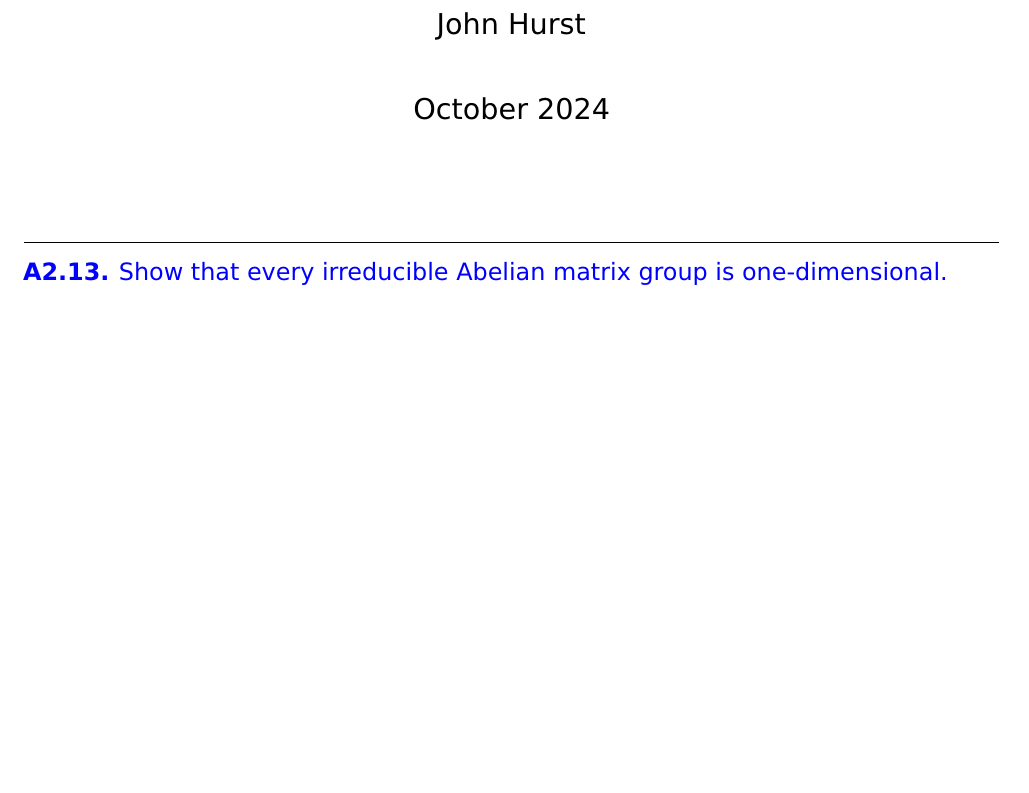
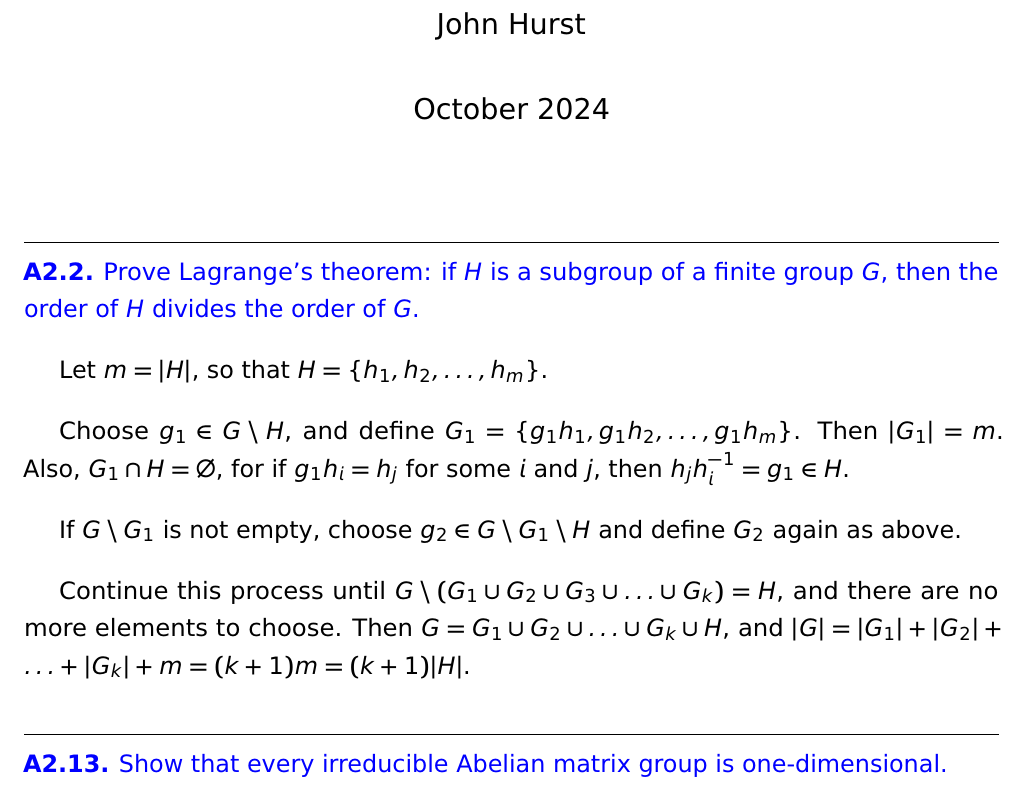
Before and after one commit to johnbhurst/phys460, a LaTeX problem sheet (Homework4.tex): part of page 1 of 2, cut so that both start at the same text, the shorter picture padded with empty space. Compiled offline with pdfLaTeX.

Commit message:
feat: Added question A2.2 and answer.

```diff
--- a/Homework4.tex
+++ b/Homework4.tex
@@ -7,6 +7,20 @@
 
 \begin{document}
 \maketitle
+
+%%%%%%%%%%%%%%%%%%%%%%%%%%%%%%%%%%%%%%%%%%%%%%%%%%%%%%%%%%%%%%%%%%%%%%%%%%%%%%%%%%%%%%%%%%%%%%%%%%%%
+\question{A2.2}{Prove Lagrange's theorem: if $H$ is a subgroup of a finite group $G$, then the order of $H$ divides the order of $G$.
+}
+
+Let $m=|H|$, so that $H = \{h_1, h_2, \ldots, h_m\}$.
+
+Choose $g_1 \in G \setminus H$, and define $G_1 = \{g_1h_1, g_1h_2, \ldots, g_1h_m\}$.
+Then $|G_1| = m$. Also, $G_1 \cap H = \emptyset$, for if $g_1h_i = h_j$ for some $i$ and $j$, then $h_jh_i^{-1}= g_1 \in H$.
+
+If $G\setminus G_1$ is not empty, choose $g_2 \in G\setminus G_1 \setminus H$ and define $G_2$ again as above.
+
+Continue this process until $G \setminus (G_1 \cup G_2 \cup G_3 \cup \ldots \cup G_k) = H$, and there are no more elements to choose.
+Then $G = G_1 \cup G_2 \cup \ldots \cup G_k \cup H$, and $|G| = |G_1| + |G_2| + \ldots + |G_k| + m = (k+1)m = (k+1)|H|$.
 
 %%%%%%%%%%%%%%%%%%%%%%%%%%%%%%%%%%%%%%%%%%%%%%%%%%%%%%%%%%%%%%%%%%%%%%%%%%%%%%%%%%%%%%%%%%%%%%%%%%%%
 \question{A2.13}{Show that every irreducible Abelian matrix group is one-dimensional.
```
